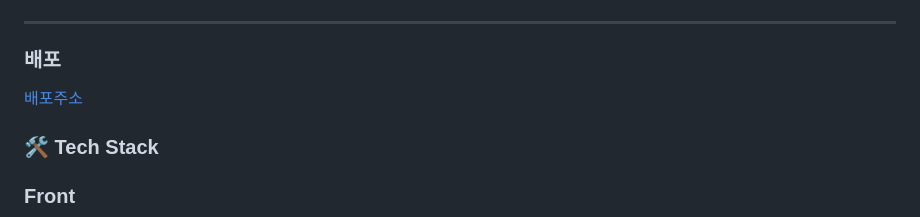
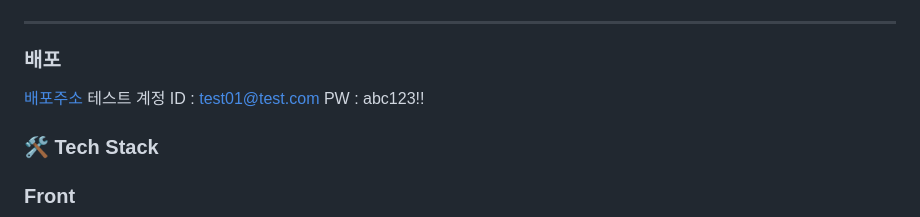
Before and after one commit to codestates-seb/seb45_main_006, a Markdown page: README.md, the part around the change. GitHub-like rendering.

```diff
--- a/README.md
+++ b/README.md
@@ -13,6 +13,9 @@
 ### 배포
 
 [배포주소](http://dev-squad.s3-website.ap-northeast-2.amazonaws.com/)
+테스트 계정
+ID : test01@test.com
+PW : abc123!!
 
 ### 🛠️ Tech Stack
 
```
